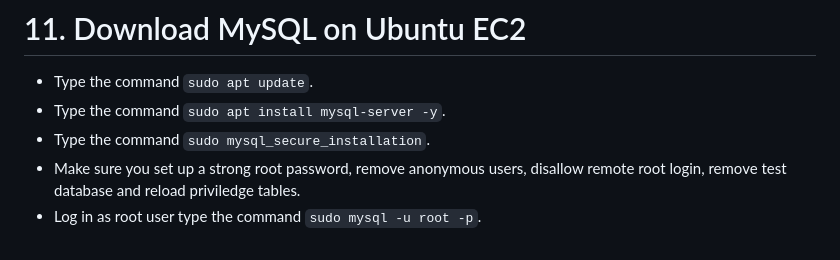
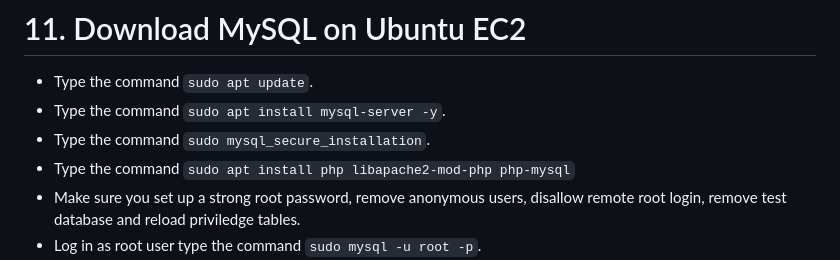
Before and after one commit to 35505126/Jadey-s-Bakery-, a Markdown page: README.md, the part around the change. Rendered like a GitHub page.

````diff
--- a/README.md
+++ b/README.md
@@ -72,6 +72,7 @@ The aim of the project is to create a IaaS that enables multifaceted usage withi
 - Type the command ```sudo apt update```.
 - Type the command ```sudo apt install mysql-server -y```.
 - Type the command ```sudo mysql_secure_installation```.
+- Type the command ```sudo apt install php libapache2-mod-php php-mysql```
 - Make sure you set up a strong root password, remove anonymous users, disallow remote root login, remove test database and reload priviledge tables.
 - Log in as root user type the command ```sudo mysql -u root -p```.
 - Type these commands:
````
